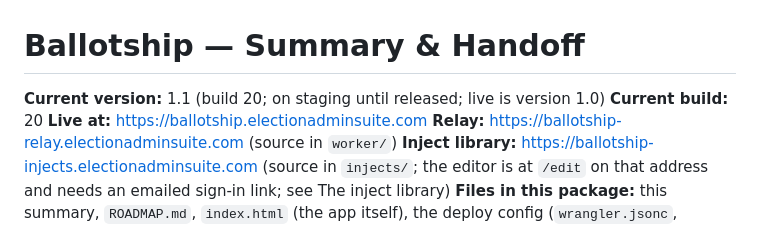
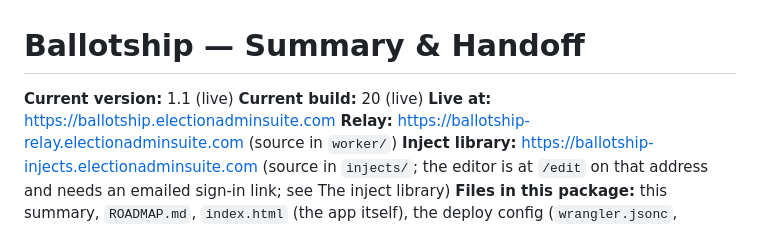
Before and after one commit to freddie4tuesday/ballotship-vibe-code-to-assist-TJ---9-26-26, a Markdown page: ballotship-SUMMARY.md, the part around the change. GitHub-like rendering.

```diff
--- a/ballotship-SUMMARY.md
+++ b/ballotship-SUMMARY.md
@@ -1,7 +1,7 @@
 # Ballotship — Summary & Handoff
 
-**Current version:** 1.1 (build 20; on staging until released; live is version 1.0)
-**Current build:** 20
+**Current version:** 1.1 (live)
+**Current build:** 20 (live)
 **Live at:** https://ballotship.electionadminsuite.com
 **Relay:** https://ballotship-relay.electionadminsuite.com (source in `worker/`)
 **Inject library:** https://ballotship-injects.electionadminsuite.com (source in `injects/`; the editor is at `/edit` on that address and needs an emailed sign-in link; see The inject library)
```
Also changed, not shown: ROADMAP.md (+2 -0 lines).
